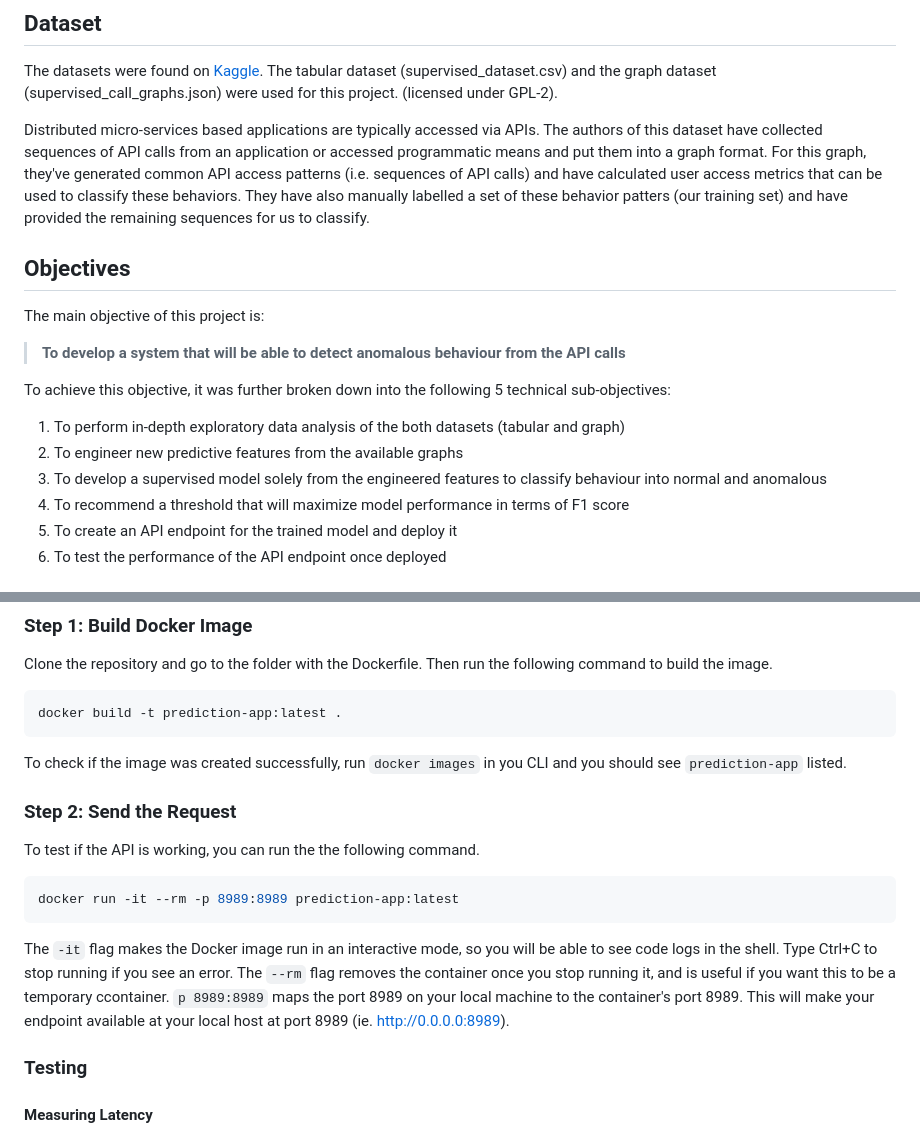
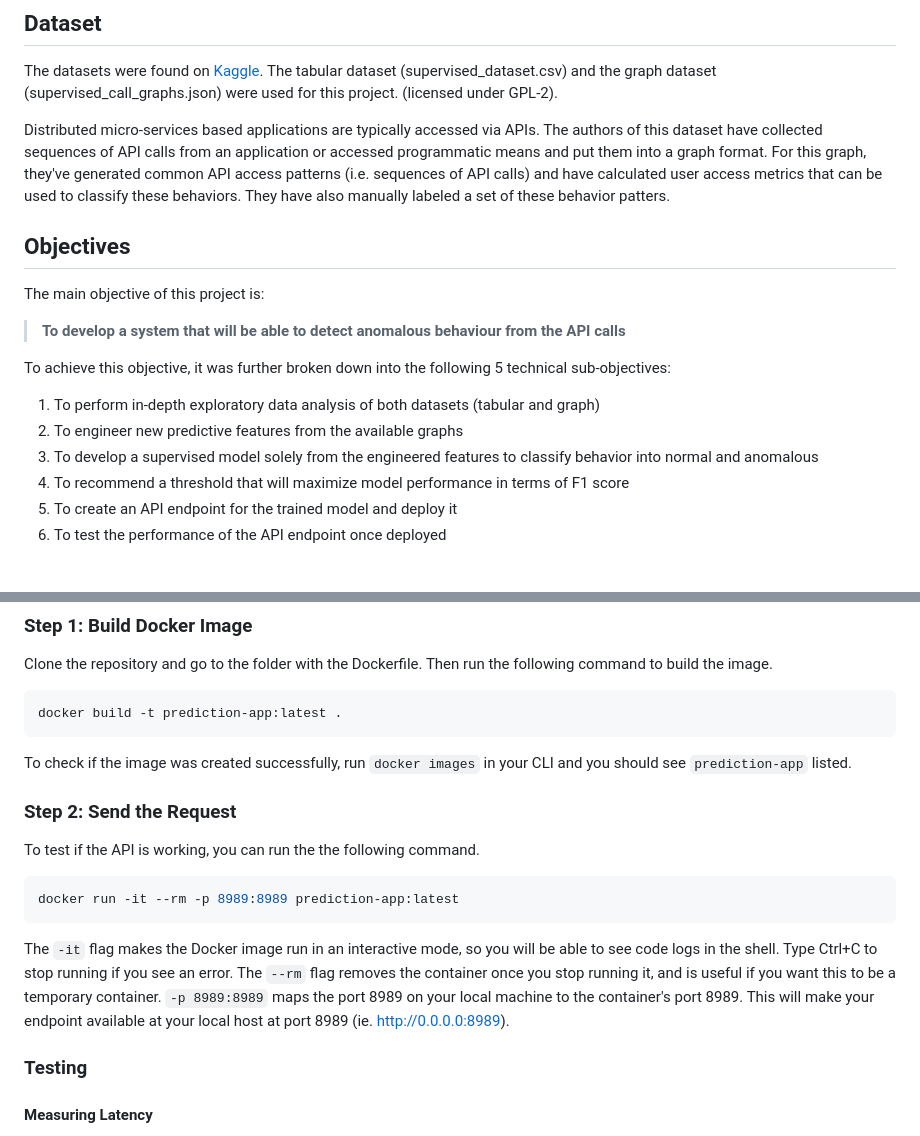
Before and after one commit to akshaygud1401/Anomaly-Detection, a Markdown page: README.md, 2 parts joined by grey strips. Rendered like a GitHub page.

````diff
--- a/README.md
+++ b/README.md
@@ -4,7 +4,7 @@
 
 The datasets were found on [Kaggle](https://www.kaggle.com/datasets/tangodelta/api-access-behaviour-anomaly-dataset/data). The tabular dataset (supervised_dataset.csv) and the graph dataset (supervised_call_graphs.json) were used for this project. (licensed under GPL-2).
 
-Distributed micro-services based applications are typically accessed via APIs. The authors of this dataset have collected sequences of API calls from an application or accessed programmatic means and put them into a graph format. For this graph, they've generated common API access patterns (i.e. sequences of API calls) and have calculated user access metrics that can be used to classify these behaviors. They have also manually labelled a set of these behavior patters (our training set) and have provided the remaining sequences for us to classify.
+Distributed micro-services based applications are typically accessed via APIs. The authors of this dataset have collected sequences of API calls from an application or accessed programmatic means and put them into a graph format. For this graph, they've generated common API access patterns (i.e. sequences of API calls) and have calculated user access metrics that can be used to classify these behaviors. They have also manually labeled a set of these behavior patters.
 
 ## Objectives
 
@@ -14,9 +14,9 @@ The main objective of this project is:
 
 To achieve this objective, it was further broken down into the following 5 technical sub-objectives:
 
-1. To perform in-depth exploratory data analysis of the both datasets (tabular and graph)
+1. To perform in-depth exploratory data analysis of both datasets (tabular and graph)
 2. To engineer new predictive features from the available graphs
-3. To develop a supervised model solely from the engineered features to classify behaviour into normal and anomalous
+3. To develop a supervised model solely from the engineered features to classify behavior into normal and anomalous
 4. To recommend a threshold that will maximize model performance in terms of F1 score
 5. To create an API endpoint for the trained model and deploy it
 6. To test the performance of the API endpoint once deployed
@@ -106,7 +106,7 @@ Clone the repository and go to the folder with the Dockerfile. Then run the foll
 docker build -t prediction-app:latest .
 ```
 
-To check if the image was created successfully, run `docker images` in you CLI and you should see `prediction-app` listed.
+To check if the image was created successfully, run `docker images` in your CLI and you should see `prediction-app` listed.
 
 ### Step 2: Send the Request
 
@@ -116,7 +116,7 @@ To test if the API is working, you can run the the following command.
 docker run -it --rm -p 8989:8989 prediction-app:latest
 ```
 
-The `-it` flag makes the Docker image run in an interactive mode, so you will be able to see code logs in the shell. Type Ctrl+C to stop running if you see an error. The `--rm` flag removes the container once you stop running it, and is useful if you want this to be a temporary ccontainer. `p 8989:8989` maps the port 8989 on your local machine to the container's port 8989. This will make your endpoint available at your local host at port 8989 (ie. http://0.0.0.0:8989).
+The `-it` flag makes the Docker image run in an interactive mode, so you will be able to see code logs in the shell. Type Ctrl+C to stop running if you see an error. The `--rm` flag removes the container once you stop running it, and is useful if you want this to be a temporary container. `-p 8989:8989` maps the port 8989 on your local machine to the container's port 8989. This will make your endpoint available at your local host at port 8989 (ie. http://0.0.0.0:8989).
 
 ### Testing
 
````
